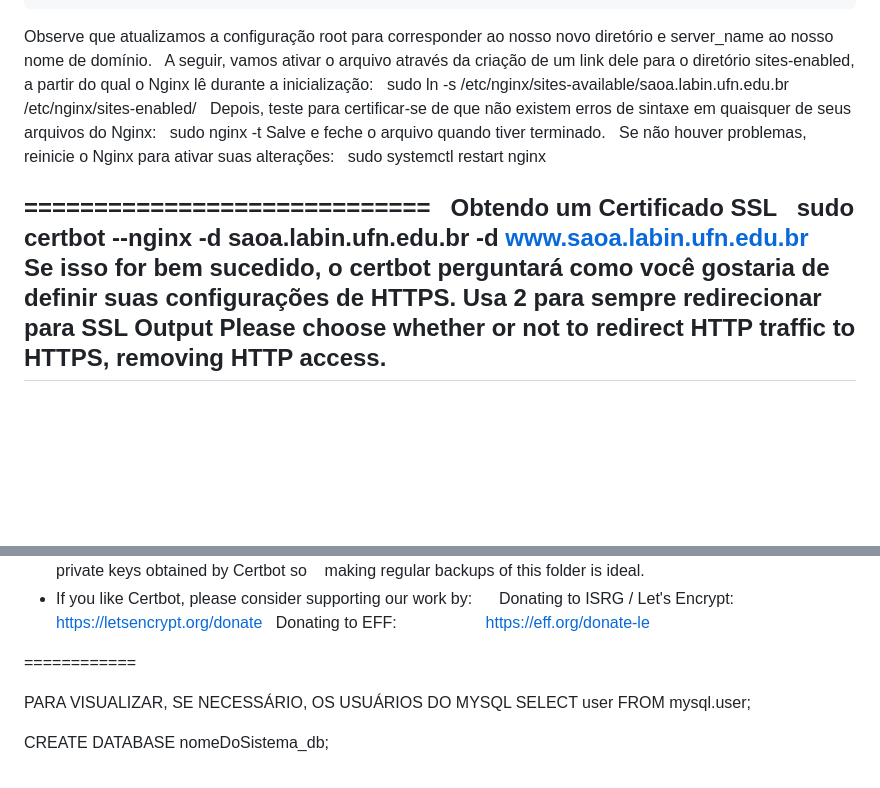
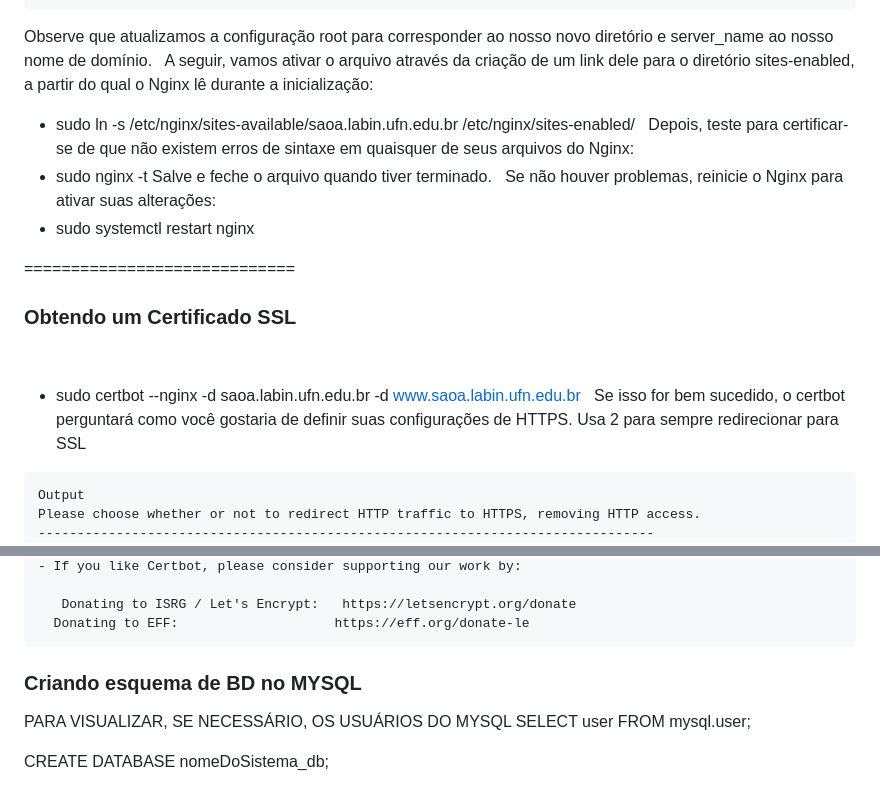
Before and after one commit to rogerdapalma/sistemaAvaliacaoArtigos, a Markdown page: disponibilizandoSistemaServidor.md, 2 parts joined by grey strips. Rendered like a GitHub page; blank space fills up the shorter version.

Commit message:
atualizando sistema

````diff
--- a/disponibilizandoSistemaServidor.md
+++ b/disponibilizandoSistemaServidor.md
@@ -110,25 +110,27 @@ server_name ao nosso nome de domínio.
 A seguir, vamos ativar o arquivo através da criação de um link dele para o diretório sites-enabled,
 a partir do qual o Nginx lê durante a inicialização:
 
-sudo ln -s /etc/nginx/sites-available/saoa.labin.ufn.edu.br /etc/nginx/sites-enabled/
+- sudo ln -s /etc/nginx/sites-available/saoa.labin.ufn.edu.br /etc/nginx/sites-enabled/
 
 Depois, teste para certificar-se de que não existem erros de sintaxe em quaisquer de seus arquivos do Nginx:
 
-sudo nginx -t
+- sudo nginx -t
 Salve e feche o arquivo quando tiver terminado.
 
 Se não houver problemas, reinicie o Nginx para ativar suas alterações:
 
-sudo systemctl restart nginx
+- sudo systemctl restart nginx
 
 =============================
 
-Obtendo um Certificado SSL
+### Obtendo um Certificado SSL
 
-sudo certbot --nginx -d saoa.labin.ufn.edu.br -d www.saoa.labin.ufn.edu.br
+- sudo certbot --nginx -d saoa.labin.ufn.edu.br -d www.saoa.labin.ufn.edu.br
 
 Se isso for bem sucedido, o certbot perguntará como você gostaria de definir suas configurações de HTTPS.
 Usa 2 para sempre redirecionar para SSL
+
+```markdown
 Output
 Please choose whether or not to redirect HTTP traffic to HTTPS, removing HTTP access.
 -------------------------------------------------------------------------------
@@ -159,9 +161,8 @@ IMPORTANT NOTES:
 
    Donating to ISRG / Let's Encrypt:   https://letsencrypt.org/donate
   Donating to EFF:                    https://eff.org/donate-le
-
-
-============
+```
+### Criando esquema de BD no MYSQL
 
 PARA VISUALIZAR, SE NECESSÁRIO, OS USUÁRIOS DO MYSQL
 SELECT user FROM mysql.user;
````
Also changed, not shown: other parts of disponibilizandoSistemaServidor.md (+97 -31 lines).
